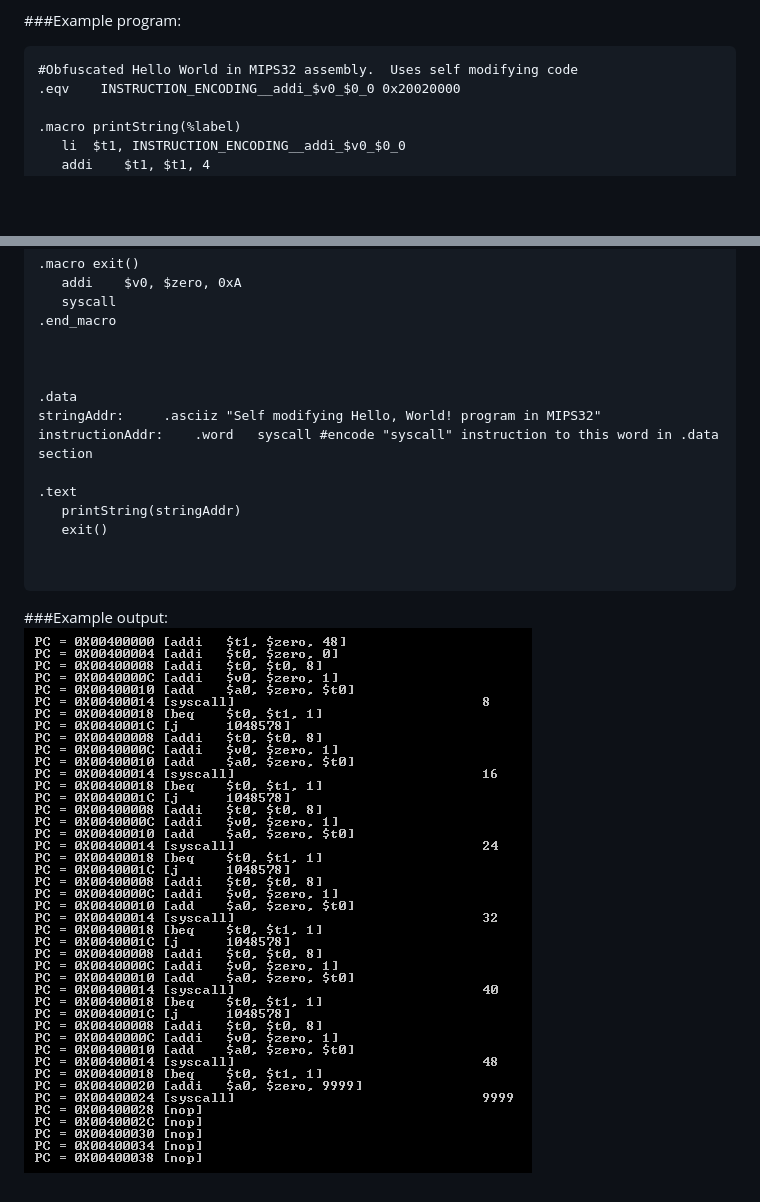
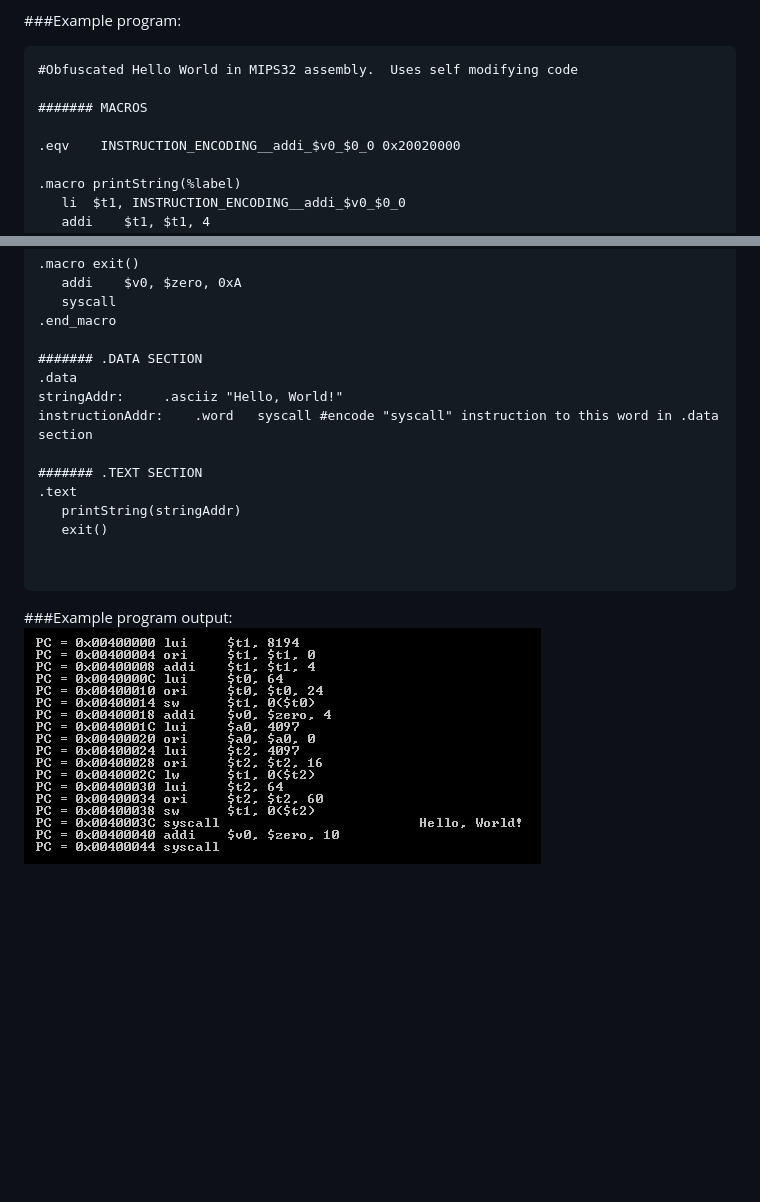
Before and after one commit to ptjohns2/MIPSEM, a Markdown page: README.md, 2 parts joined by grey strips. Drawn GitHub-style; pictures changed too: demos/program1output.png (deleted), demos/selfModifyingHelloWorld_output.png (added); blank space fills up the shorter version.

Commit message:
Updated README.md and demos

````diff
--- a/README.md
+++ b/README.md
@@ -24,6 +24,9 @@
 
  ```Assembly
 #Obfuscated Hello World in MIPS32 assembly.  Uses self modifying code
+
+####### MACROS
+
 .eqv	INSTRUCTION_ENCODING__addi_$v0_$0_0	0x20020000
 
 .macro printString(%label)
@@ -45,12 +48,12 @@
 	syscall
 .end_macro
 
-
-
+####### .DATA SECTION
 .data
-stringAddr:		.asciiz	"Self modifying Hello, World! program in MIPS32"
+stringAddr:		.asciiz	"Hello, World!"
 instructionAddr:	.word	syscall	#encode "syscall" instruction to this word in .data section
 
+####### .TEXT SECTION
 .text
 	printString(stringAddr)
 	exit()
@@ -59,5 +62,5 @@ instructionAddr:	.word	syscall	#encode "syscall" instruction to this word in .da
 ```
 
 
-###Example output:
-![Alt text](/demos/program1output.png?raw=true)
+###Example program output:
+![Alt text](/demos/selfModifyingHelloWorld_output.png?raw=true)
````
Also changed, not shown: 6 other files.
